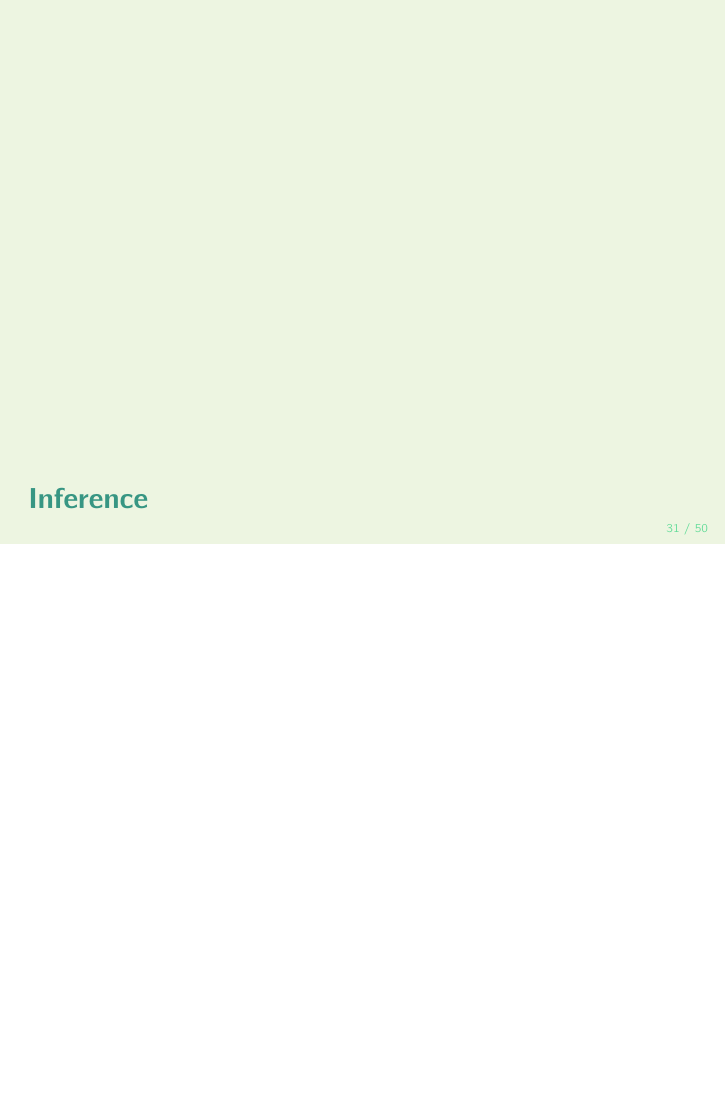
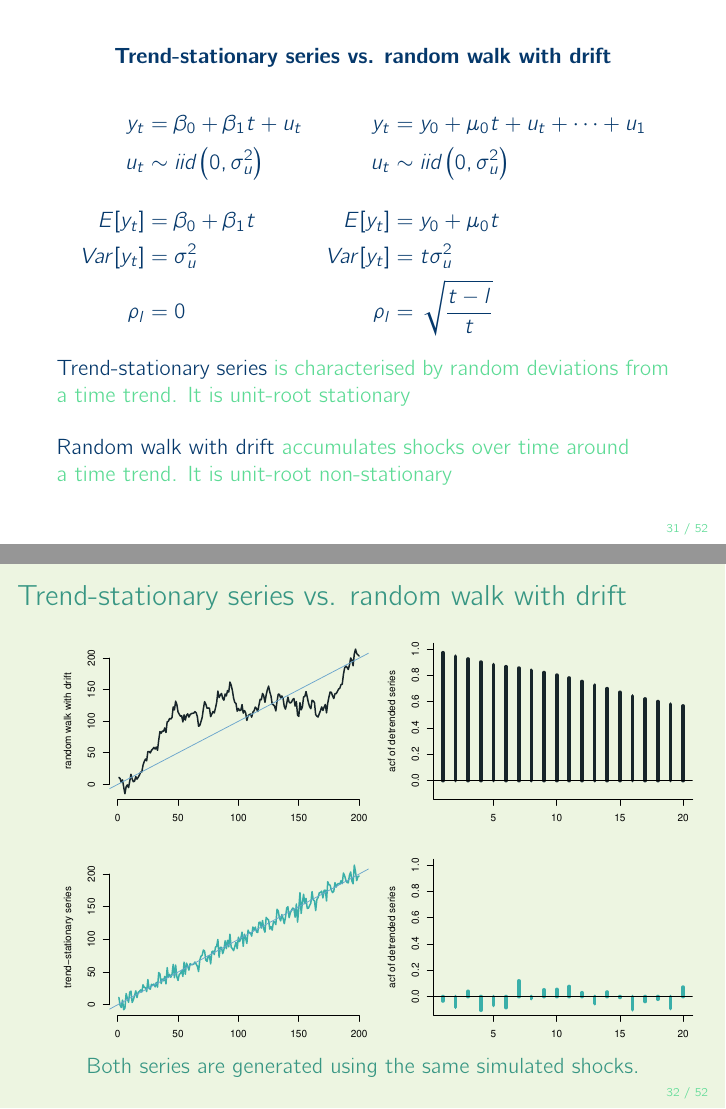
Before and after one commit to donotdespair/mcxs-slides, LaTeX slides (05 mxcs.tex): page 31 of 50 before the commit and pages 31 and 32 of 52 after it, the two joined at a grey line, the shorter picture padded with empty space. Compiled offline with pdfLaTeX.

Commit message:
trend in rw with drift added

```diff
--- a/05 mxcs.tex
+++ b/05 mxcs.tex
@@ -672,6 +672,39 @@ y_{T+h|T} = \mathbb{E}[y_{T+h}|\mathbf{y}_T] &= \mathbb{E}[\epsilon_{T+h} + \eps
 
 
 
+\begin{frame}
+
+\begin{center}
+\textbf{Trend-stationary series vs. random walk with drift}
+\end{center}
+\begin{align*}
+y_t &= \beta_0 +\beta_1 t + u_t & y_t &= y_{0} +\mu_0 t + u_t +\dots+ u_{1}\\
+u_t &\sim iid\left(0,\sigma_u^2\right) & u_t &\sim iid\left(0,\sigma_u^2\right)\\[2ex]
+E[y_t] &= \beta_0 +\beta_1 t & E[y_t] &= y_{0} +\mu_0 t\\
+Var[y_t] &= \sigma_u^2 & Var[y_t] &= t\sigma_u^2\\
+\rho_l &= 0 & \rho_l&= \sqrt{\frac{t-l}{t}}
+\end{align*}
+
+Trend-stationary series {\color{mcxs3}is characterised by random deviations from a time trend. It is unit-root stationary}
+
+\bigskip Random walk with drift {\color{mcxs3}accumulates shocks over time around a~time trend. It is unit-root non-stationary}
+\end{frame}
+
+
+
+
+{\setbeamercolor{background canvas}{bg=mcxs5}
+\begin{frame}{Trend-stationary series vs. random walk with drift}
+
+\begin{center}
+\includegraphics[scale=0.5, trim=0cm 0.6cm 0cm 0.5cm]{grphs/sim-tss-acfs.pdf}
+
+{\color{mcxs2}Both series are generated using the same simulated shocks.}
+\end{center}
+\end{frame}
+}
+
+
 
 
 
```
Also changed, not shown: 05 mxcs.pdf, grphs/sim-tss-acfs.pdf (added).
